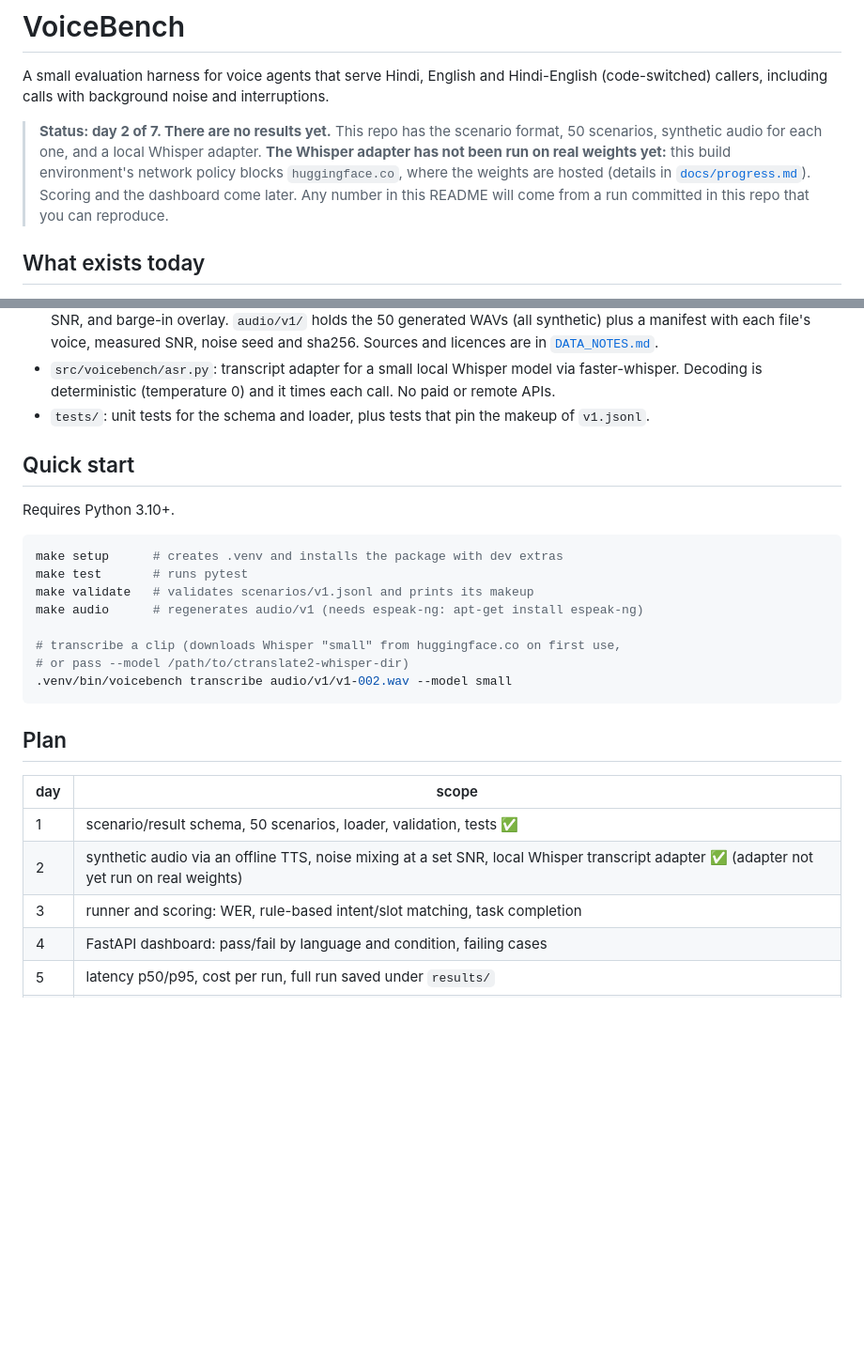
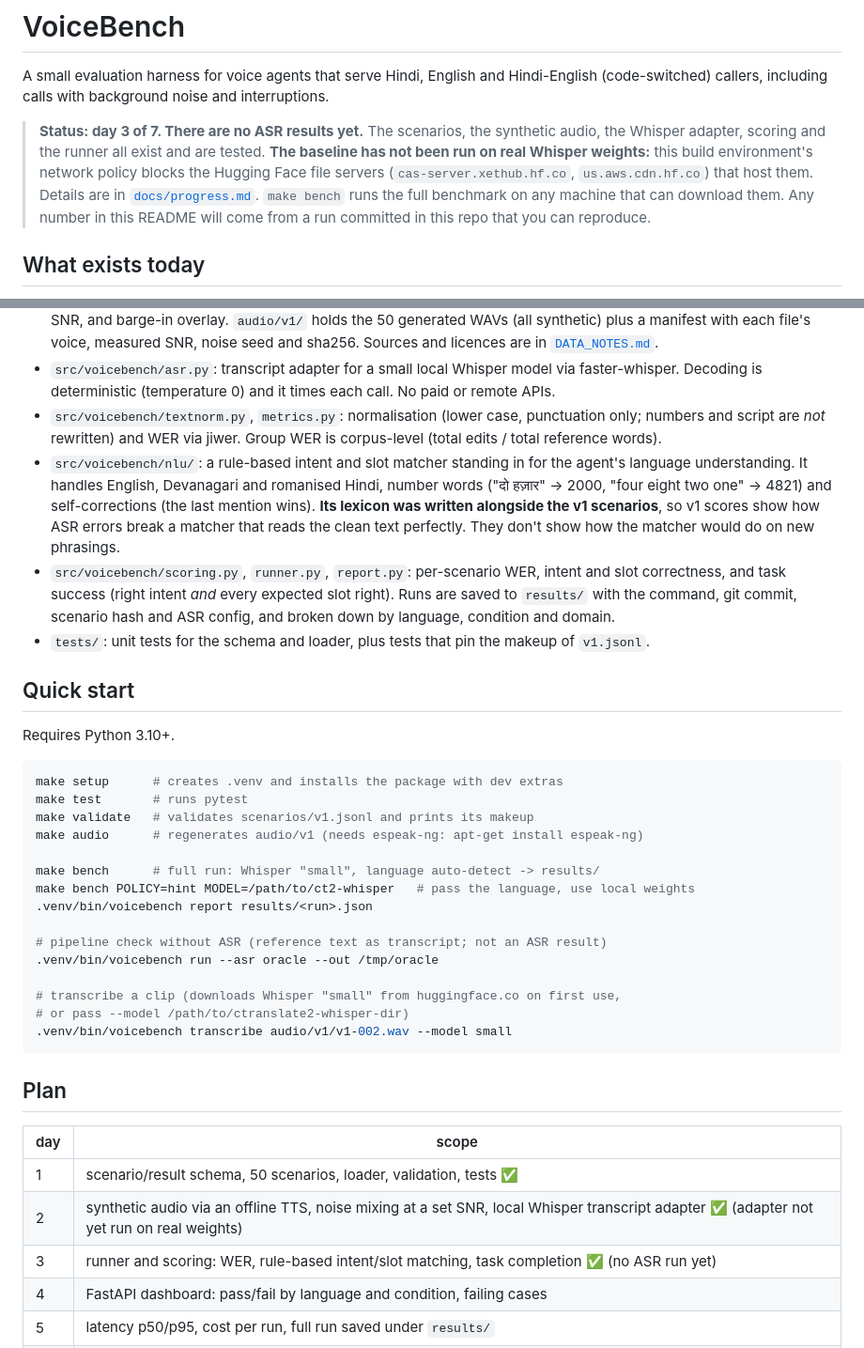
Before and after one commit to Sid13SST/VoiceBench, a Markdown page: README.md, 2 parts joined by grey strips. Shown at 94% size. GitHub-like rendering; blank space fills up the shorter version.

Commit message:
Update README and progress log for day 3
Whisper weights still unreachable: the HF file hosts (xethub, cdn.hf.co)
are blocked even though huggingface.co itself now resolves.

```diff
--- a/README.md
+++ b/README.md
@@ -4,12 +4,13 @@ A small evaluation harness for voice agents that serve Hindi, English and
 Hindi-English (code-switched) callers, including calls with background noise
 and interruptions.
 
-> **Status: day 2 of 7. There are no results yet.** This repo has the
-> scenario format, 50 scenarios, synthetic audio for each one, and a local
-> Whisper adapter. **The Whisper adapter has not been run on real weights
-> yet:** this build environment's network policy blocks `huggingface.co`, where
-> the weights are hosted (details in [`docs/progress.md`](docs/progress.md)).
-> Scoring and the dashboard come later. Any number in this README will come
+> **Status: day 3 of 7. There are no ASR results yet.** The scenarios, the
+> synthetic audio, the Whisper adapter, scoring and the runner all exist and
+> are tested. **The baseline has not been run on real Whisper weights:** this
+> build environment's network policy blocks the Hugging Face file servers
+> (`cas-server.xethub.hf.co`, `us.aws.cdn.hf.co`) that host them. Details are in
+> [`docs/progress.md`](docs/progress.md). `make bench` runs the full benchmark
+> on any machine that can download them. Any number in this README will come
 > from a run committed in this repo that you can reproduce.
 
 ## What exists today
@@ -32,6 +33,21 @@ and interruptions.
 - `src/voicebench/asr.py`: transcript adapter for a small local Whisper model
   via faster-whisper. Decoding is deterministic (temperature 0) and it times
   each call. No paid or remote APIs.
+- `src/voicebench/textnorm.py`, `metrics.py`: normalisation (lower case,
+  punctuation only; numbers and script are *not* rewritten) and WER via jiwer.
+  Group WER is corpus-level (total edits / total reference words).
+- `src/voicebench/nlu/`: a rule-based intent and slot matcher standing in for
+  the agent's language understanding. It handles English, Devanagari and
+  romanised Hindi, number words ("दो हज़ार" → 2000, "four eight two one" →
+  4821) and self-corrections (the last mention wins). **Its lexicon was
+  written alongside the v1 scenarios**, so v1 scores show how ASR errors
+  break a matcher that reads the clean text perfectly. They don't show how
+  the matcher would do on new phrasings.
+- `src/voicebench/scoring.py`, `runner.py`, `report.py`: per-scenario WER,
+  intent and slot correctness, and task success (right intent *and* every
+  expected slot right). Runs are saved to `results/` with the command, git
+  commit, scenario hash and ASR config, and broken down by language,
+  condition and domain.
 - `tests/`: unit tests for the schema and loader, plus tests that pin the
   makeup of `v1.jsonl`.
 
@@ -45,6 +61,13 @@ make test       # runs pytest
 make validate   # validates scenarios/v1.jsonl and prints its makeup
 make audio      # regenerates audio/v1 (needs espeak-ng: apt-get install espeak-ng)
 
+make bench      # full run: Whisper "small", language auto-detect -> results/
+make bench POLICY=hint MODEL=/path/to/ct2-whisper   # pass the language, use local weights
+.venv/bin/voicebench report results/<run>.json
+
+# pipeline check without ASR (reference text as transcript; not an ASR result)
+.venv/bin/voicebench run --asr oracle --out /tmp/oracle
+
 # transcribe a clip (downloads Whisper "small" from huggingface.co on first use,
 # or pass --model /path/to/ctranslate2-whisper-dir)
 .venv/bin/voicebench transcribe audio/v1/v1-002.wav --model small
@@ -56,7 +79,7 @@ make audio      # regenerates audio/v1 (needs espeak-ng: apt-get install espeak-
 |-----|-------|
 | 1 | scenario/result schema, 50 scenarios, loader, validation, tests ✅ |
 | 2 | synthetic audio via an offline TTS, noise mixing at a set SNR, local Whisper transcript adapter ✅ (adapter not yet run on real weights) |
-| 3 | runner and scoring: WER, rule-based intent/slot matching, task completion |
+| 3 | runner and scoring: WER, rule-based intent/slot matching, task completion ✅ (no ASR run yet) |
 | 4 | FastAPI dashboard: pass/fail by language and condition, failing cases |
 | 5 | latency p50/p95, cost per run, full run saved under `results/` |
 | 6 | CI, reproducibility, data notes, limitations |
```
Also changed, not shown: docs/progress.md (+44 -0 lines).
